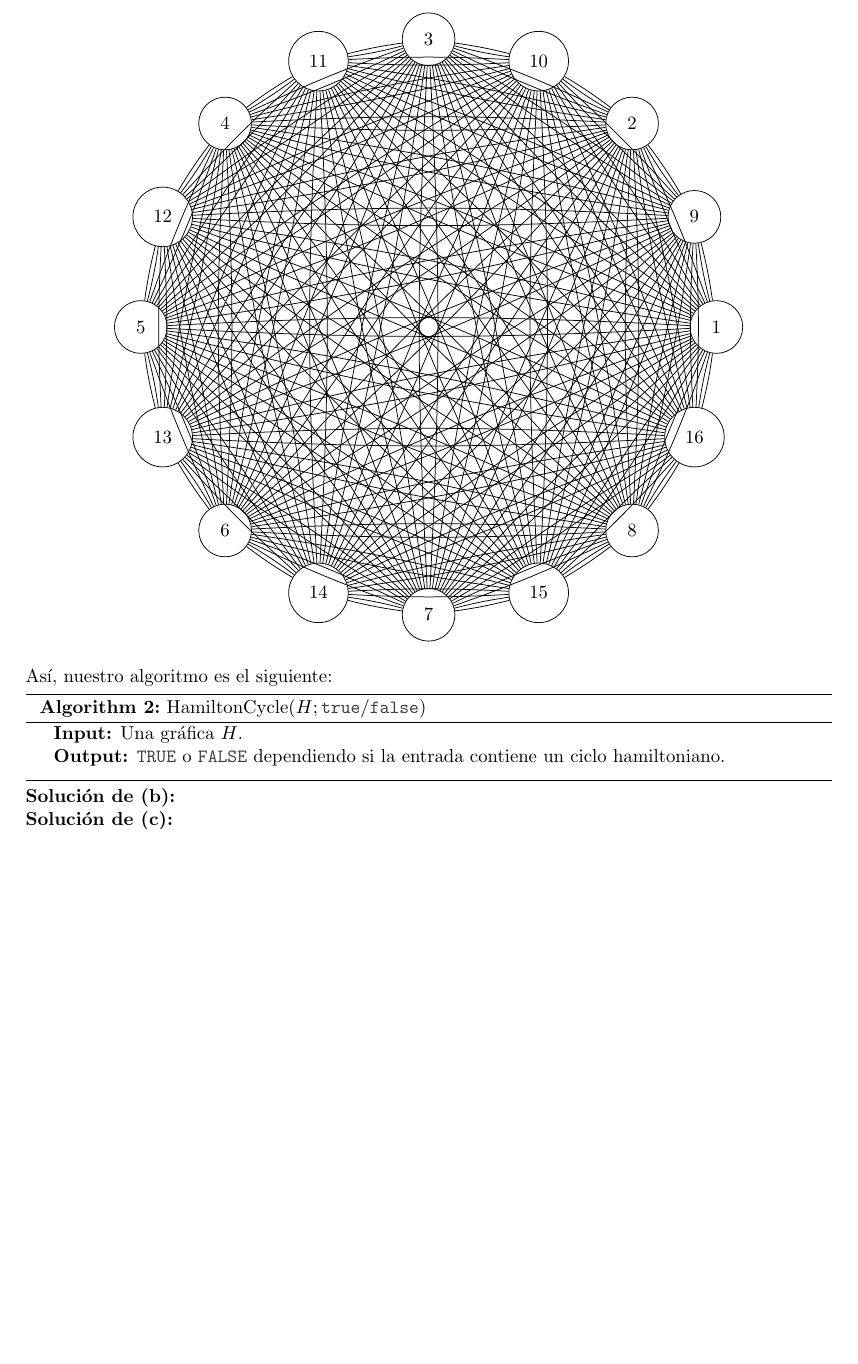
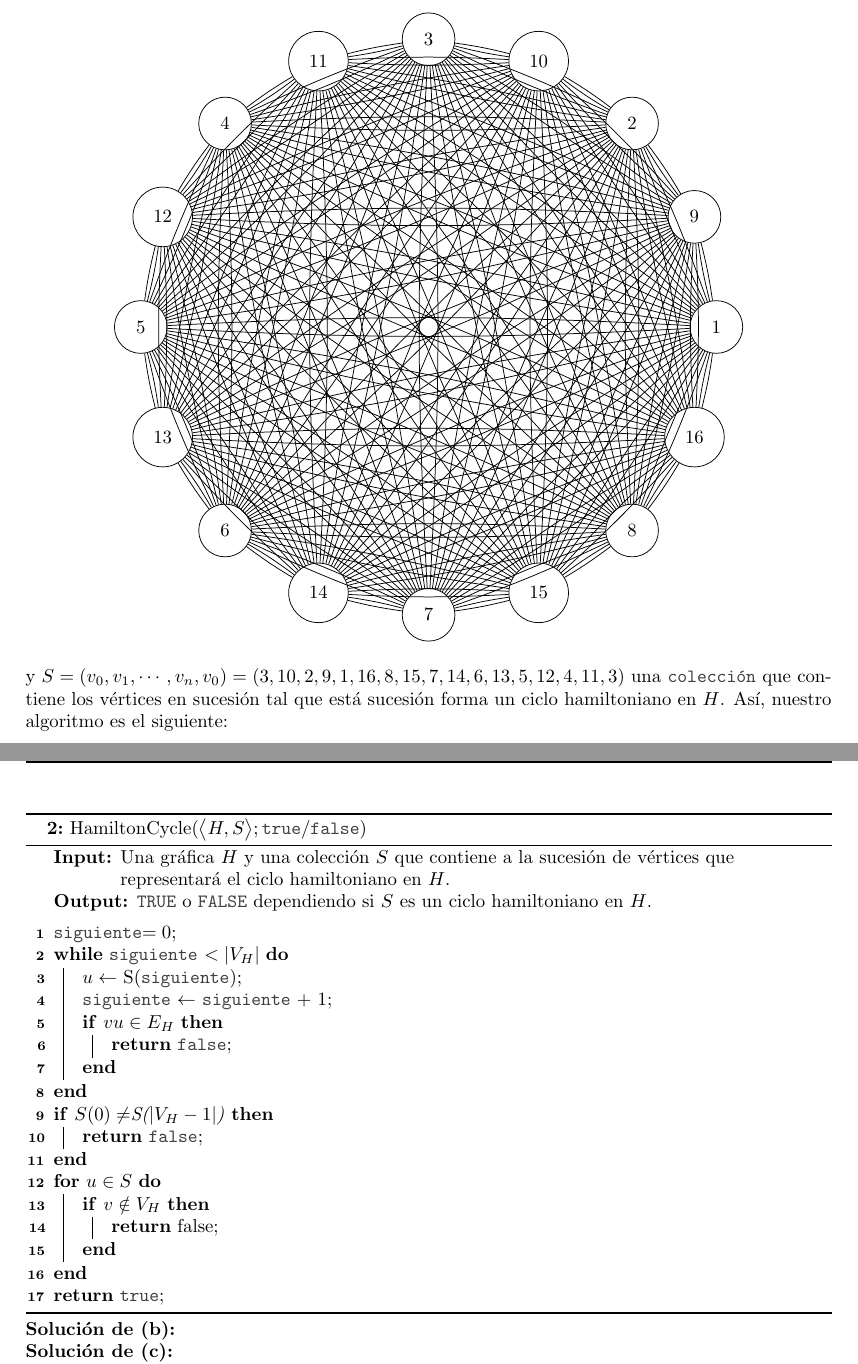
Before and after one commit to Aguilera450/Graficas_Algoritmos., a LaTeX problem sheet (Tarea_07/Tarea07.tex): part of page 4 of 5 before the commit and two parts of pages 4 and 5 of 5 after it, the two joined at a grey line, cut so that both start at the same text, the shorter picture padded with empty space. Compiled offline with pdfLaTeX.

Commit message:
Solución al ejercicio 3(a).

```diff
--- a/Tarea_07/Tarea07.tex
+++ b/Tarea_07/Tarea07.tex
@@ -253,6 +253,10 @@ A continuaci\'on se da un certificado para una gr\'afica que contiene un ciclo h
     }
   \end{tikzpicture}
 \end{center}
+
+y $S = (v_0, v_1, \dotsm, v_n, v_0) = (3, 10, 2, 9, 1, 16, 8, 15, 7, 14, 6, 13, 5, 12, 4, 11, 3)$
+una \code{colecci\'on} que contiene los v\'ertices en sucesi\'on tal que est\'a sucesi\'on forma
+un ciclo hamiltoniano en $H$.
 %%%%%%%%%%%%%%%%%%%%%%%%%%%%%%%%%%%%%%%%%%%%%%%%%%%%%%%%%%%%%%%%%%%%%%%%%%
 As\'i, nuestro algoritmo es el siguiente:
 
@@ -262,34 +266,28 @@ As\'i, nuestro algoritmo es el siguiente:
   \SetKwData{False}{false}\SetKwData{True}{true}
   \SetKwFunction{New}{new}\SetKwFunction{End}{end}\SetKwFunction{Used}{used}
   \SetKwInOut{Input}{input}\SetKwInOut{Output}{output}
-
-  \KwIn{Una gr\'afica $H$.}
-  \KwOut{\code{TRUE} o \code{FALSE} dependiendo si la entrada contiene un ciclo hamiltoniano.}
+  \KwIn{Una gr\'afica $H$ y una colecci\'on $S$ que contiene a la sucesi\'on de v\'ertices que
+    representar\'a el ciclo hamiltoniano en $H$.}
+  \KwOut{\code{TRUE} o \code{FALSE} dependiendo si $S$ es un ciclo hamiltoniano en $H$.}
   \BlankLine {
-%    \For{$v \in V_D$ \textnormal{\textbf{and}} $d^-(v) = 0$}{
-%      $v \gets$ 0\;
-%    }
-%    \For{$v \in V_D$}{
-%      \If{$v \not= 0$}{
-%        \code{temp} $\gets 0$\;
-%        \For{$u\in V_D: u$\textnormal{ es antecesor de} $v$ \textnormal{en} $D$
-%          \textnormal{\textbf{and}} $u \not=$ \textnormal{\code{null}}}{
-%          \If{\textnormal{\code{temp}} $< u$}{
-%            \code{temp} $\gets u$
-%          }
-%        }
-%        $v \gets temp + 1$\;
-%        \For{$u\in V_D: u$\textnormal{ es sucesor de} $v$ \textnormal{en} $D$
-%          \textnormal{\textbf{and}} $u \not=$ \textnormal{\code{null}}}{
-%          \If{$u < v$}{
-%            $u \gets v + 1$
-%          }
-%        }
-%      }
+    \code{siguiente}$= 0$\;
+    \While{\textnormal{\code{siguiente}} $< |V_H|$}{
+      $u \gets $ S(\code{siguiente})\;
+      \code{siguiente} $\gets$ \code{siguiente} + 1\;
+      \If{$vu \in E_H$}{
+        {\Return \code{false}\;}
+      }
     }
-  }
-             %{\Return $D$}
-             \caption{HamiltonCycle$(H;\code{true}/\code{false})$} \label{HamiltonCycle}%\textnormal{new}
+    \If{$S(0) \not= $S($|V_H - 1|$)}{
+      {\Return \code{false}\;}
+    }
+    \For{$u \in S$}{
+      \If{$v \notin V_H$}{
+        {\Return false\;}
+      }
+    }
+  } {\Return \code{true}\;}
+             \caption{HamiltonCycle$(\big<H,S\big>;\code{true}/\code{false})$} \label{HamiltonCycle}%\textnormal{new}
              \DecMargin{1em}
 \end{algorithm}
 
```
Also changed, not shown: Tarea_07/Tarea07.pdf.
